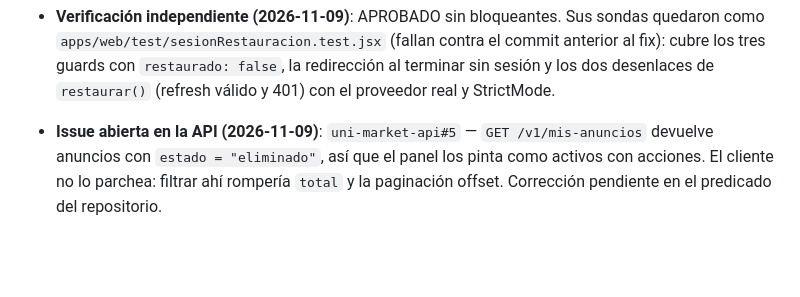
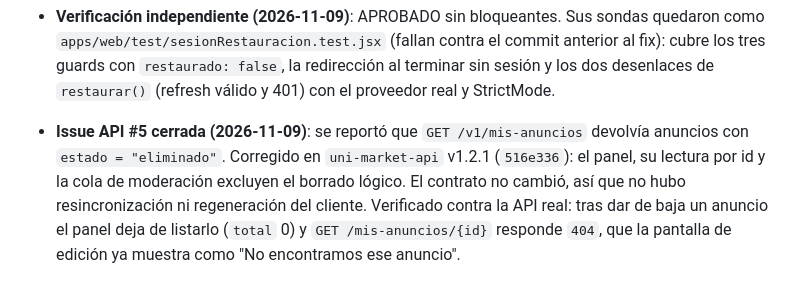
Before and after one commit to vekzz-dev/uni-market-frontend, a Markdown page: odd/tasks/inc-4-vendedor.md, the part around the change. GitHub-like rendering; blank space fills up the shorter version.

Commit message:
docs: registra el cierre de uni-market-api#5
La API v1.2.1 excluye el borrado lógico del panel, su lectura por id y
la cola de moderación. El contrato no cambió, así que no hubo
resincronización ni regeneración del cliente; verificado contra la API
real que el panel ya no lista el anuncio dado de baja y que la lectura
por id responde 404.

```diff
--- a/odd/tasks/inc-4-vendedor.md
+++ b/odd/tasks/inc-4-vendedor.md
@@ -38,4 +38,4 @@
 - **Smoke de navegador (2026-11-09)**: Playwright sobre la web real con cuatro anuncios sembrados (pendiente, aprobado, rechazado y retraído por SQL). El panel muestra los cuatro badges con la distinción correcta, los chips filtran contra el servidor (`Aprobados` → 1, `Retraídos` → 1, `Rechazados` → 1 y sin el retraído, `Todos` → 5) y `Editar` precarga el formulario.
 - **Bug encontrado y corregido (2026-11-09)**: recargar una ruta protegida expulsaba a `/entrar` aunque el refresh guardado siguiera siendo válido: el guard veía `anonimo` antes de que `restaurar()` terminara, y con él se caía la promesa de "recargar conserva el formulario". `SesionProvider` publica `restaurado` y los tres guards (`MisAnuncios`, `Publicar`, `EditarAnuncio`) esperan ese flag. Con la corrección, recargar el panel y la edición mantiene la sesión y el formulario precargado, y el 404 se muestra como "No encontramos ese anuncio". 62 pruebas en la web.
 - **Verificación independiente (2026-11-09)**: APROBADO sin bloqueantes. Sus sondas quedaron como `apps/web/test/sesionRestauracion.test.jsx` (fallan contra el commit anterior al fix): cubre los tres guards con `restaurado: false`, la redirección al terminar sin sesión y los dos desenlaces de `restaurar()` (refresh válido y 401) con el proveedor real y StrictMode.
-- **Issue abierta en la API (2026-11-09)**: `uni-market-api#5` — `GET /v1/mis-anuncios` devuelve anuncios con `estado = "eliminado"`, así que el panel los pinta como activos con acciones. El cliente no lo parchea: filtrar ahí rompería `total` y la paginación offset. Corrección pendiente en el predicado del repositorio.
+- **Issue API #5 cerrada (2026-11-09)**: se reportó que `GET /v1/mis-anuncios` devolvía anuncios con `estado = "eliminado"`. Corregido en `uni-market-api` v1.2.1 (`516e336`): el panel, su lectura por id y la cola de moderación excluyen el borrado lógico. El contrato no cambió, así que no hubo resincronización ni regeneración del cliente. Verificado contra la API real: tras dar de baja un anuncio el panel deja de listarlo (`total` 0) y `GET /mis-anuncios/{id}` responde `404`, que la pantalla de edición ya muestra como "No encontramos ese anuncio".
```
